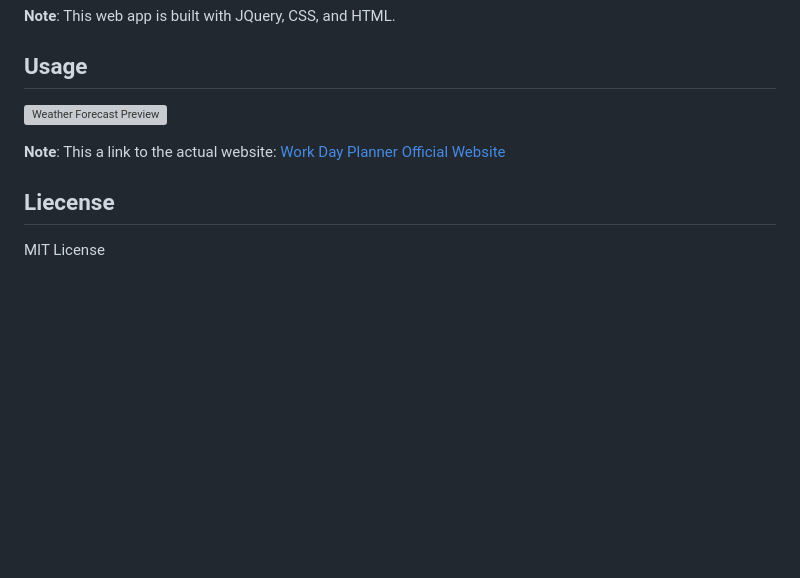
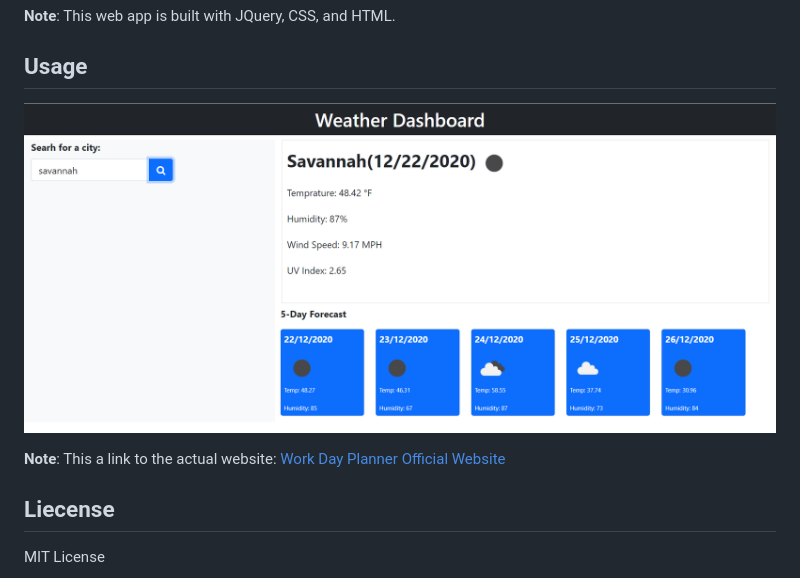
Before and after one commit to alsharifnahas/Weather-Forecast, a Markdown page: README.md, the part around the change printed below. Rendered like a GitHub page; pictures changed too: assets/images/screen-shot1.PNG (added); blank space fills up the shorter version; grey boxes are pictures that could not be loaded.

Commit message:
adding image, comments, icons, formating

```diff
--- a/README.md
+++ b/README.md
@@ -8,5 +8,5 @@ This web application will provide the current weather with the next five days. A
 
 ## Usage
 
-![Weather Forecast Preview](Assets/images/screen-shot1.PNG)
+![Weather Forecast Preview](assets/images/screen-shot1.PNG)
 
```
Also changed, not shown: other parts of README.md (+1 -1 lines), 2 other files.
